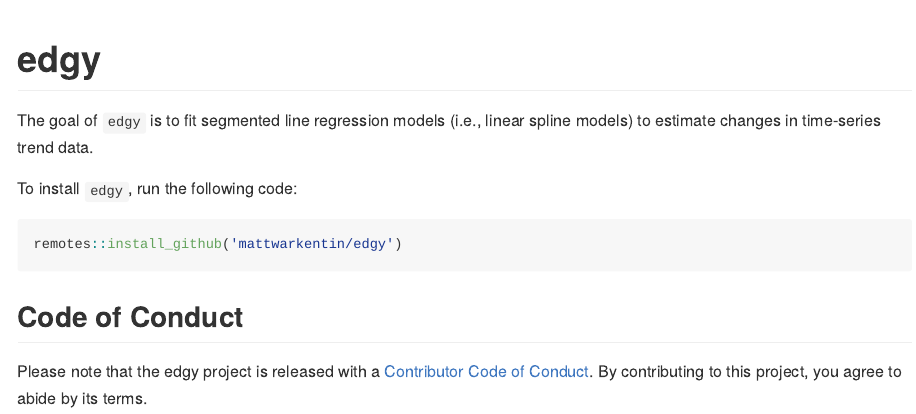
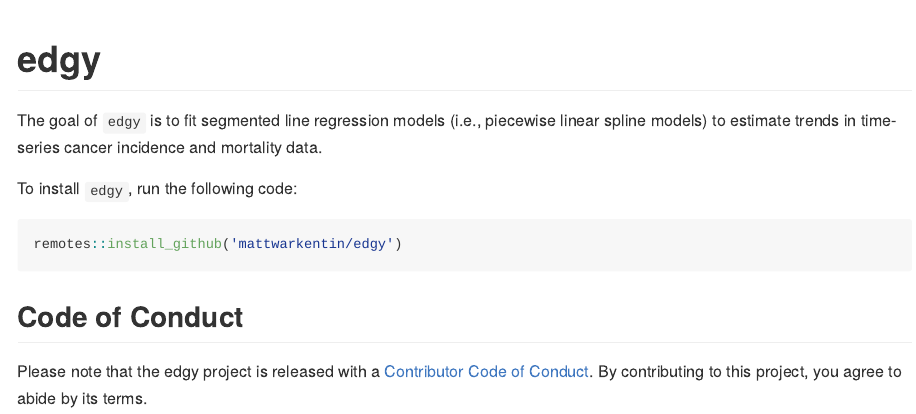
Before and after one commit to mattwarkentin/edgy, an R Markdown document (README.Rmd): the page in a window 1100 px wide, from its top. The pictures show the output file README.md that the author committed with the source, drawn offline in the style of GitHub; badge pictures from the web are left out.

Commit message:
Update README

```diff
--- a/README.Rmd
+++ b/README.Rmd
@@ -14,11 +14,10 @@ knitr::opts_chunk$set(
 # edgy
 
 <!-- badges: start -->
-[![Lifecycle: experimental](https://img.shields.io/badge/lifecycle-experimental-orange.svg)](https://lifecycle.r-lib.org/articles/stages.html#experimental)
 [![R-CMD-check](https://github.com/mattwarkentin/edgy/actions/workflows/R-CMD-check.yaml/badge.svg)](https://github.com/mattwarkentin/edgy/actions/workflows/R-CMD-check.yaml)
 <!-- badges: end -->
 
-The goal of `edgy` is to fit segmented line regression models (i.e., linear spline models) to estimate changes in time-series trend data.
+The goal of `edgy` is to fit segmented line regression models (i.e., piecewise linear spline models) to estimate trends in time-series cancer incidence and mortality data.
 
 To install `edgy`, run the following code:
 
```
Also changed, not shown: README.md.
